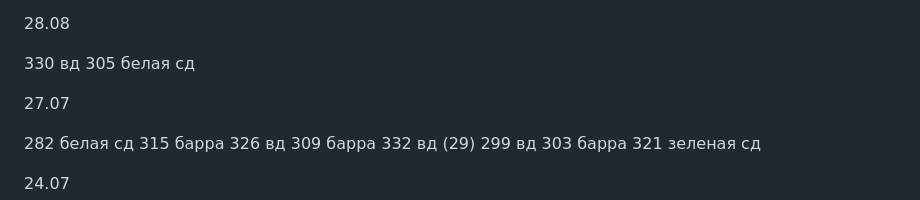
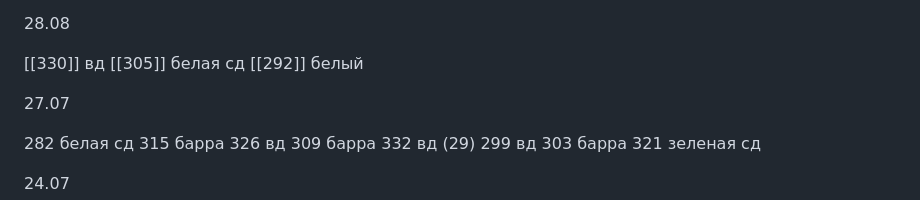
Before and after one commit to vladimka/obsidian, a Markdown page: Google Keep/Работа.md, the part around the change. GitHub-like rendering.

Commit message:
Commit from iPhone on 28.07.2026, 10:18:54

```diff
--- a/Google Keep/Работа.md
+++ b/Google Keep/Работа.md
@@ -16,8 +16,9 @@ tags:
 
 28.08
 
-330 вд
-305 белая сд
+[[330]] вд
+[[305]] белая сд
+[[292]] белый
 
 27.07
 
```
